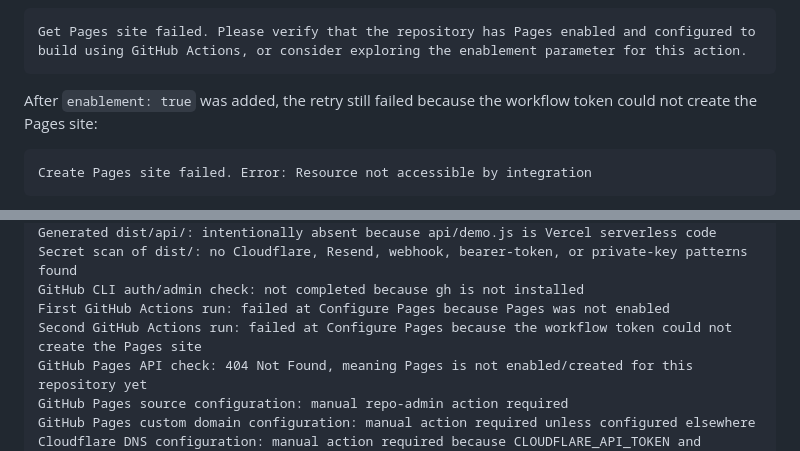
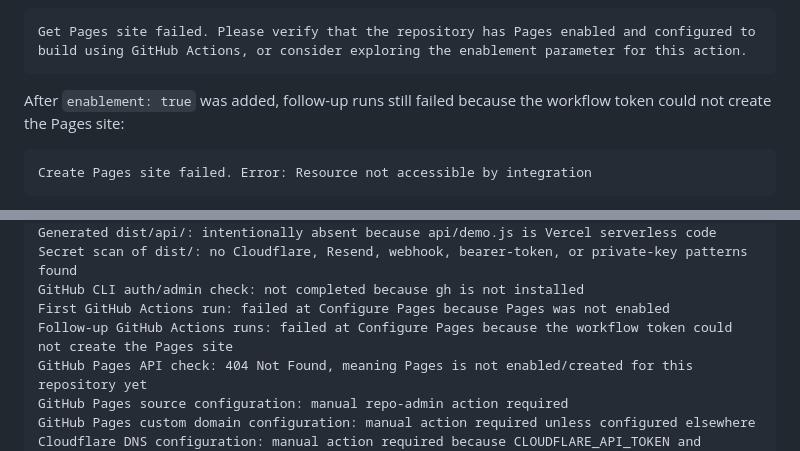
Before and after one commit to realmfikri/Anvaya_Landing_Page, a Markdown page: docs/deployment-anvaya.md, 2 parts joined by grey strips. Drawn GitHub-style.

Commit message:
Clarify Pages enablement blocker

````diff
--- a/docs/deployment-anvaya.md
+++ b/docs/deployment-anvaya.md
@@ -194,7 +194,7 @@ The workflow sets `enablement: true` on `actions/configure-pages@v5`. The first
 Get Pages site failed. Please verify that the repository has Pages enabled and configured to build using GitHub Actions, or consider exploring the enablement parameter for this action.
 ```
 
-After `enablement: true` was added, the retry still failed because the workflow token could not create the Pages site:
+After `enablement: true` was added, follow-up runs still failed because the workflow token could not create the Pages site:
 
 ```text
 Create Pages site failed. Error: Resource not accessible by integration
@@ -354,7 +354,7 @@ Generated dist/api/: intentionally absent because api/demo.js is Vercel serverle
 Secret scan of dist/: no Cloudflare, Resend, webhook, bearer-token, or private-key patterns found
 GitHub CLI auth/admin check: not completed because gh is not installed
 First GitHub Actions run: failed at Configure Pages because Pages was not enabled
-Second GitHub Actions run: failed at Configure Pages because the workflow token could not create the Pages site
+Follow-up GitHub Actions runs: failed at Configure Pages because the workflow token could not create the Pages site
 GitHub Pages API check: 404 Not Found, meaning Pages is not enabled/created for this repository yet
 GitHub Pages source configuration: manual repo-admin action required
 GitHub Pages custom domain configuration: manual action required unless configured elsewhere
````
